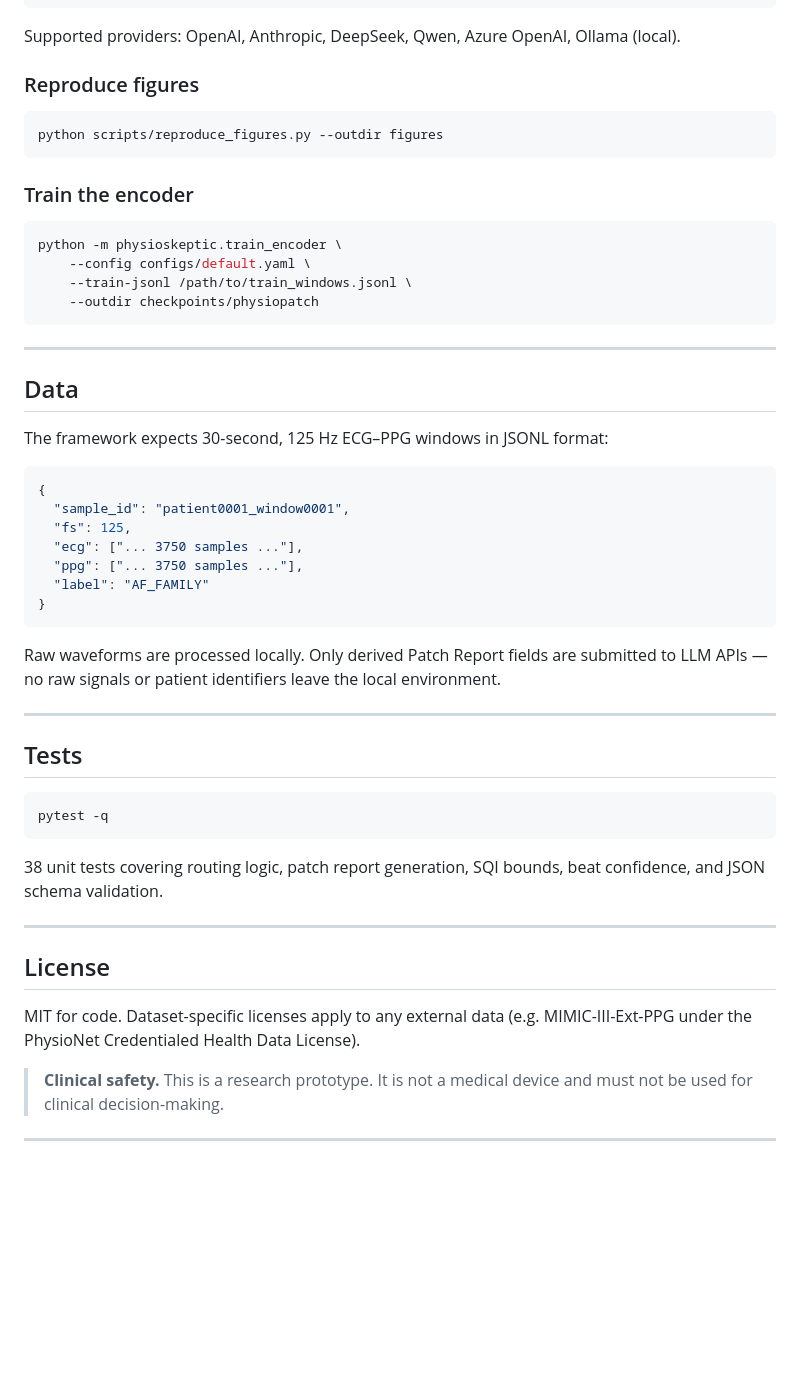
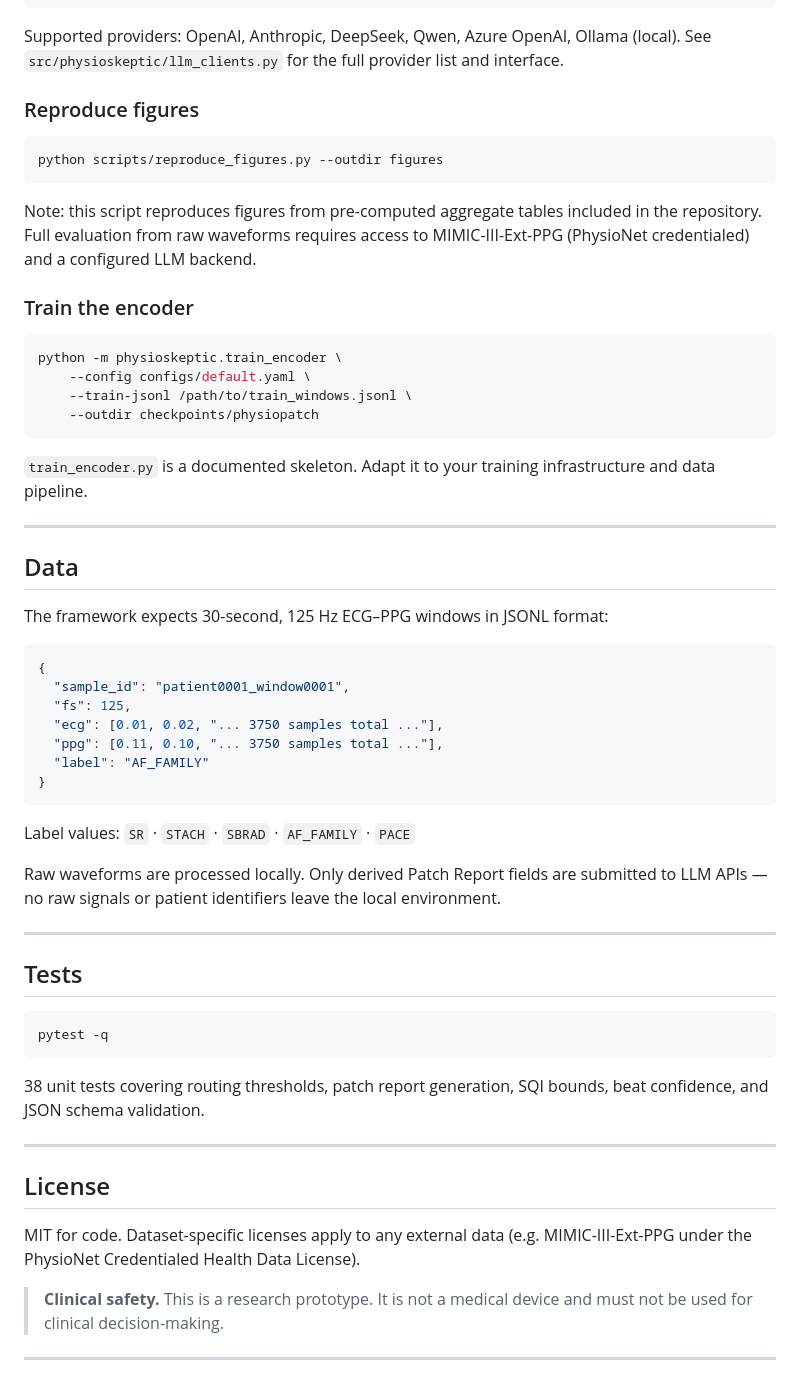
Before and after one commit to liuyisi123/PhysioSkeptic, a Markdown page: README.md, the part around one of its changes. Drawn GitHub-style; blank space fills up the shorter version.

````diff
--- a/README.md
+++ b/README.md
@@ -86,12 +102,17 @@ python scripts/run_eval.py \
 ```
 
 Supported providers: OpenAI, Anthropic, DeepSeek, Qwen, Azure OpenAI, Ollama (local).
+See `src/physioskeptic/llm_clients.py` for the full provider list and interface.
 
 ### Reproduce figures
 
 ```bash
 python scripts/reproduce_figures.py --outdir figures
 ```
+
+Note: this script reproduces figures from pre-computed aggregate tables included
+in the repository. Full evaluation from raw waveforms requires access to
+MIMIC-III-Ext-PPG (PhysioNet credentialed) and a configured LLM backend.
 
 ### Train the encoder
 
@@ -101,6 +122,9 @@ python -m physioskeptic.train_encoder \
     --train-jsonl /path/to/train_windows.jsonl \
     --outdir checkpoints/physiopatch
 ```
+
+`train_encoder.py` is a documented skeleton. Adapt it to your training
+infrastructure and data pipeline.
 
 ---
 
@@ -112,15 +136,16 @@ The framework expects 30-second, 125 Hz ECG–PPG windows in JSONL format:
 {
   "sample_id": "patient0001_window0001",
   "fs": 125,
-  "ecg": ["... 3750 samples ..."],
-  "ppg": ["... 3750 samples ..."],
+  "ecg": [0.01, 0.02, "... 3750 samples total ..."],
+  "ppg": [0.11, 0.10, "... 3750 samples total ..."],
   "label": "AF_FAMILY"
 }
 ```
 
-Raw waveforms are processed locally. Only derived Patch Report fields
-are submitted to LLM APIs — no raw signals or patient identifiers leave
-the local environment.
+Label values: `SR` · `STACH` · `SBRAD` · `AF_FAMILY` · `PACE`
+
+Raw waveforms are processed locally. Only derived Patch Report fields are submitted
+to LLM APIs — no raw signals or patient identifiers leave the local environment.
 
 ---
 
@@ -130,7 +155,7 @@ the local environment.
 pytest -q
 ```
 
-38 unit tests covering routing logic, patch report generation,
+38 unit tests covering routing thresholds, patch report generation,
 SQI bounds, beat confidence, and JSON schema validation.
 
 ---
@@ -138,8 +163,8 @@ SQI bounds, beat confidence, and JSON schema validation.
 ## License
 
 MIT for code.
-Dataset-specific licenses apply to any external data (e.g. MIMIC-III-Ext-PPG
-under the PhysioNet Credentialed Health Data License).
+Dataset-specific licenses apply to any external data
+(e.g. MIMIC-III-Ext-PPG under the PhysioNet Credentialed Health Data License).
 
 > **Clinical safety.** This is a research prototype. It is not a medical device
 > and must not be used for clinical decision-making.
````
Also changed, not shown: other parts of README.md (+36 -20 lines).
